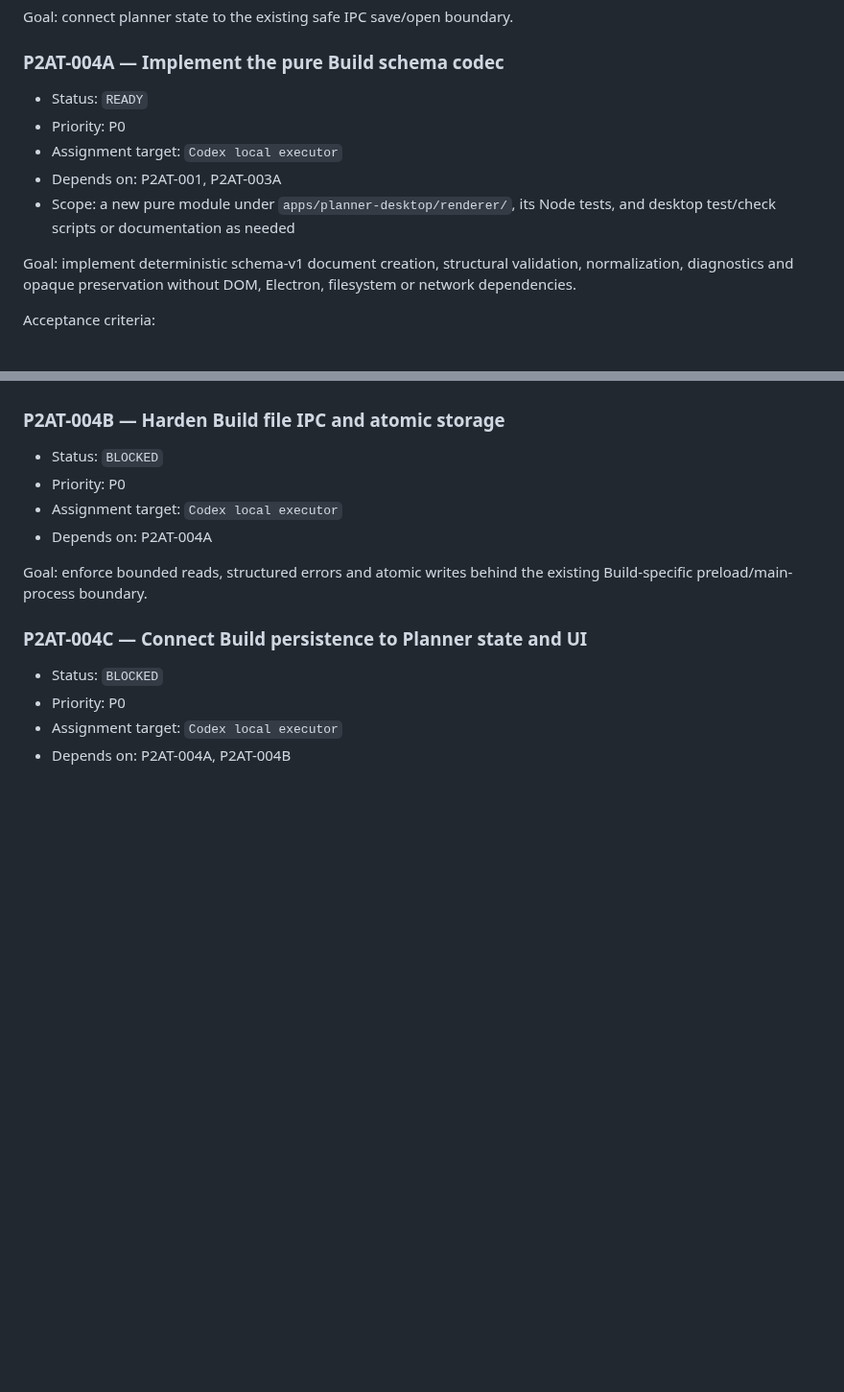
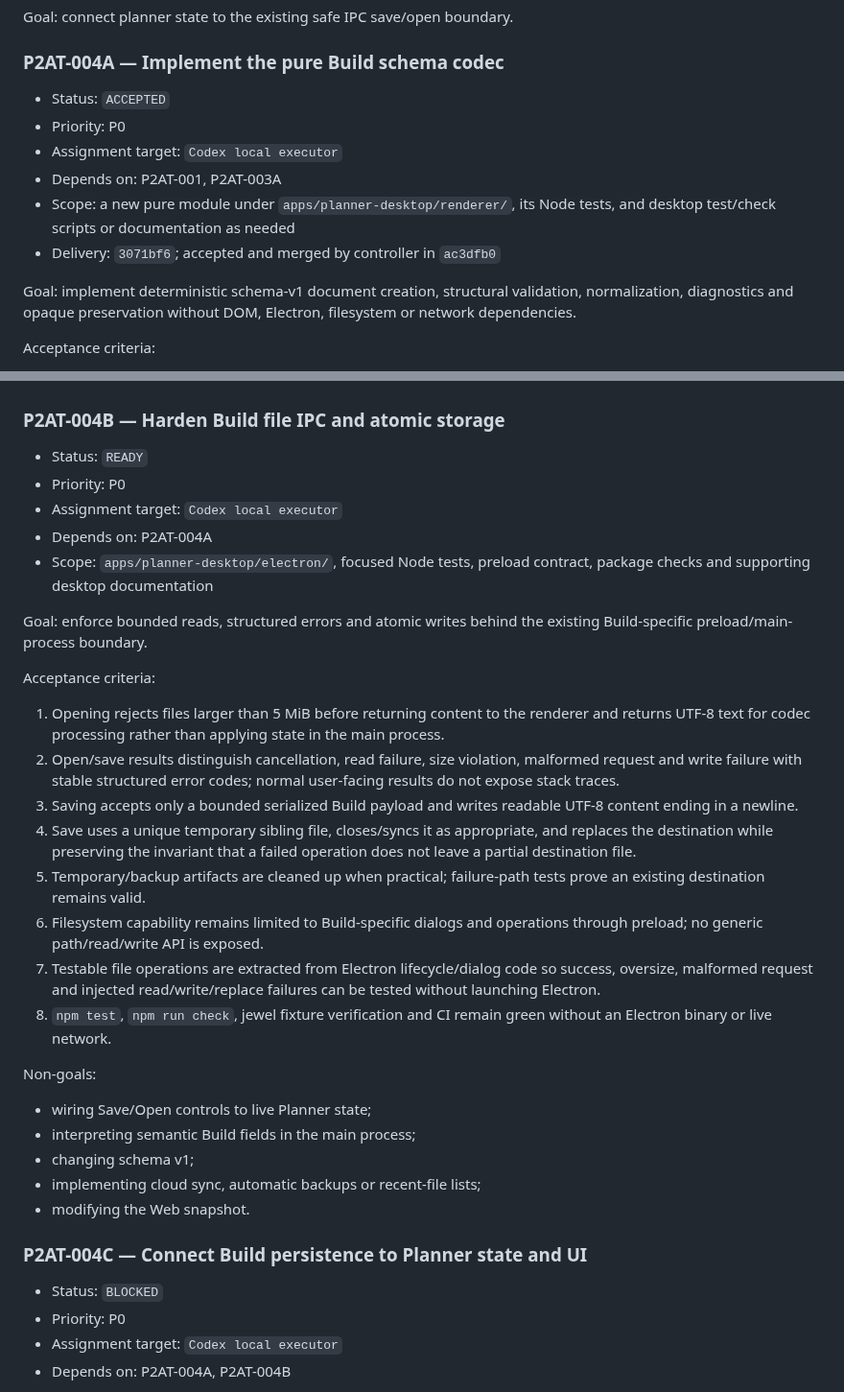
Before and after one commit to bibilabu-bot/poe2-agent-tools, a Markdown page: docs/TASKS.md, 2 parts joined by grey strips. Shown at 96% size. GitHub-like rendering; blank space fills up the shorter version.

Commit message:
docs(project): accept P2AT-004A and specify file IPC task

```diff
--- a/docs/TASKS.md
+++ b/docs/TASKS.md
@@ -136,11 +136,12 @@ Goal: connect planner state to the existing safe IPC save/open boundary.
 
 ### P2AT-004A — Implement the pure Build schema codec
 
-- Status: `READY`
+- Status: `ACCEPTED`
 - Priority: P0
 - Assignment target: `Codex local executor`
 - Depends on: P2AT-001, P2AT-003A
 - Scope: a new pure module under `apps/planner-desktop/renderer/`, its Node tests, and desktop test/check scripts or documentation as needed
+- Delivery: `3071bf6`; accepted and merged by controller in `ac3dfb0`
 
 Goal: implement deterministic schema-v1 document creation, structural validation, normalization, diagnostics and opaque preservation without DOM, Electron, filesystem or network dependencies.
 
@@ -165,12 +166,32 @@ Non-goals:
 
 ### P2AT-004B — Harden Build file IPC and atomic storage
 
-- Status: `BLOCKED`
+- Status: `READY`
 - Priority: P0
 - Assignment target: `Codex local executor`
 - Depends on: P2AT-004A
+- Scope: `apps/planner-desktop/electron/`, focused Node tests, preload contract, package checks and supporting desktop documentation
 
 Goal: enforce bounded reads, structured errors and atomic writes behind the existing Build-specific preload/main-process boundary.
+
+Acceptance criteria:
+
+1. Opening rejects files larger than 5 MiB before returning content to the renderer and returns UTF-8 text for codec processing rather than applying state in the main process.
+2. Open/save results distinguish cancellation, read failure, size violation, malformed request and write failure with stable structured error codes; normal user-facing results do not expose stack traces.
+3. Saving accepts only a bounded serialized Build payload and writes readable UTF-8 content ending in a newline.
+4. Save uses a unique temporary sibling file, closes/syncs it as appropriate, and replaces the destination while preserving the invariant that a failed operation does not leave a partial destination file.
+5. Temporary/backup artifacts are cleaned up when practical; failure-path tests prove an existing destination remains valid.
+6. Filesystem capability remains limited to Build-specific dialogs and operations through preload; no generic path/read/write API is exposed.
+7. Testable file operations are extracted from Electron lifecycle/dialog code so success, oversize, malformed request and injected read/write/replace failures can be tested without launching Electron.
+8. `npm test`, `npm run check`, jewel fixture verification and CI remain green without an Electron binary or live network.
+
+Non-goals:
+
+- wiring Save/Open controls to live Planner state;
+- interpreting semantic Build fields in the main process;
+- changing schema v1;
+- implementing cloud sync, automatic backups or recent-file lists;
+- modifying the Web snapshot.
 
 ### P2AT-004C — Connect Build persistence to Planner state and UI
 
```
Also changed, not shown: docs/PROJECT_STATUS.md (+2 -1 lines).
